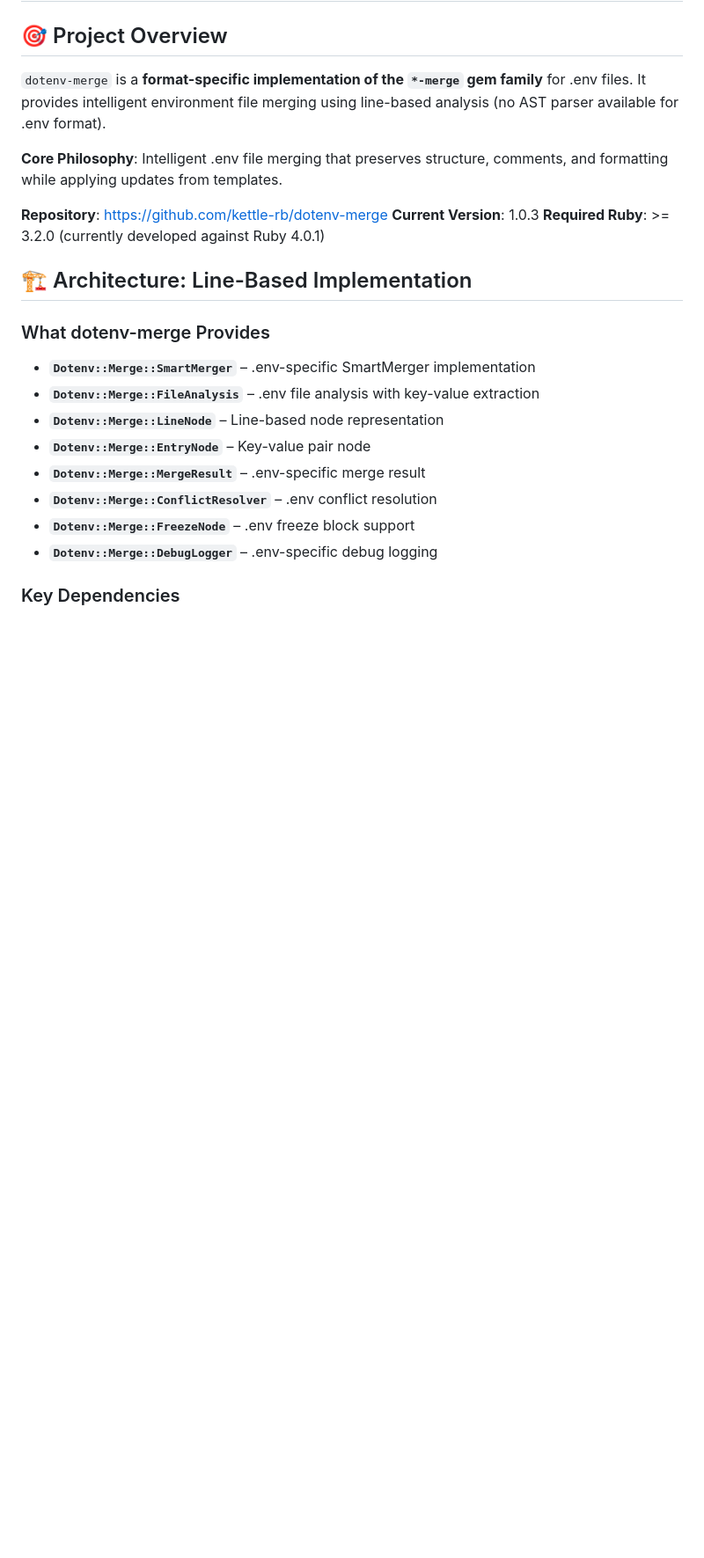
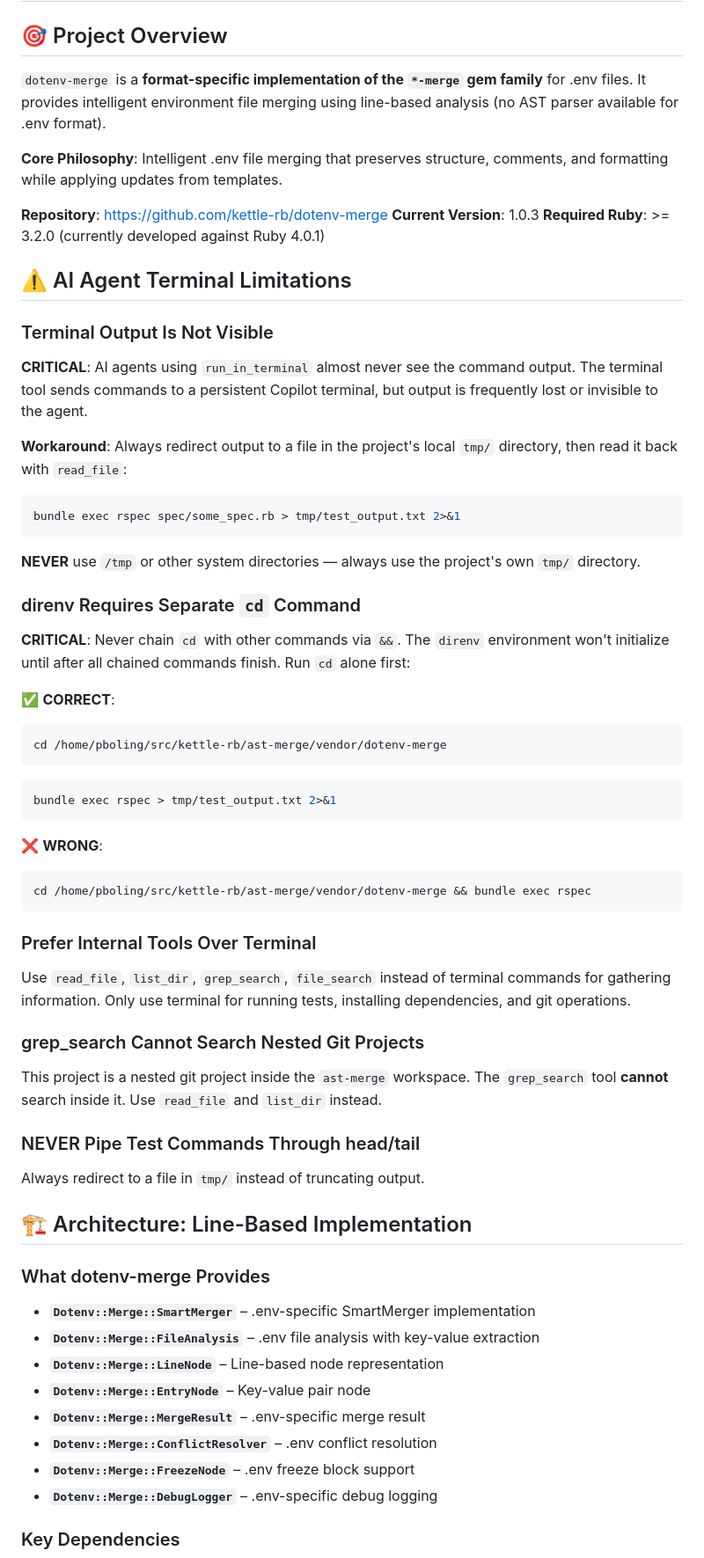
Before and after one commit to kettle-rb/dotenv-merge, a Markdown page: AGENTS.md, the part around the change. Shown at 88% size. Rendered like a GitHub page; blank space fills up the shorter version.

Commit message:
📝 AGENTS.md

````diff
--- a/AGENTS.md
+++ b/AGENTS.md
@@ -9,6 +9,49 @@
 **Repository**: https://github.com/kettle-rb/dotenv-merge
 **Current Version**: 1.0.3
 **Required Ruby**: >= 3.2.0 (currently developed against Ruby 4.0.1)
+
+## ⚠️ AI Agent Terminal Limitations
+
+### Terminal Output Is Not Visible
+
+**CRITICAL**: AI agents using `run_in_terminal` almost never see the command output. The terminal tool sends commands to a persistent Copilot terminal, but output is frequently lost or invisible to the agent.
+
+**Workaround**: Always redirect output to a file in the project's local `tmp/` directory, then read it back with `read_file`:
+
+```bash
+bundle exec rspec spec/some_spec.rb > tmp/test_output.txt 2>&1
+```
+
+**NEVER** use `/tmp` or other system directories — always use the project's own `tmp/` directory.
+
+### direnv Requires Separate `cd` Command
+
+**CRITICAL**: Never chain `cd` with other commands via `&&`. The `direnv` environment won't initialize until after all chained commands finish. Run `cd` alone first:
+
+✅ **CORRECT**:
+```bash
+cd /home/pboling/src/kettle-rb/ast-merge/vendor/dotenv-merge
+```
+```bash
+bundle exec rspec > tmp/test_output.txt 2>&1
+```
+
+❌ **WRONG**:
+```bash
+cd /home/pboling/src/kettle-rb/ast-merge/vendor/dotenv-merge && bundle exec rspec
+```
+
+### Prefer Internal Tools Over Terminal
+
+Use `read_file`, `list_dir`, `grep_search`, `file_search` instead of terminal commands for gathering information. Only use terminal for running tests, installing dependencies, and git operations.
+
+### grep_search Cannot Search Nested Git Projects
+
+This project is a nested git project inside the `ast-merge` workspace. The `grep_search` tool **cannot** search inside it. Use `read_file` and `list_dir` instead.
+
+### NEVER Pipe Test Commands Through head/tail
+
+Always redirect to a file in `tmp/` instead of truncating output.
 
 ## 🏗️ Architecture: Line-Based Implementation
 
````
